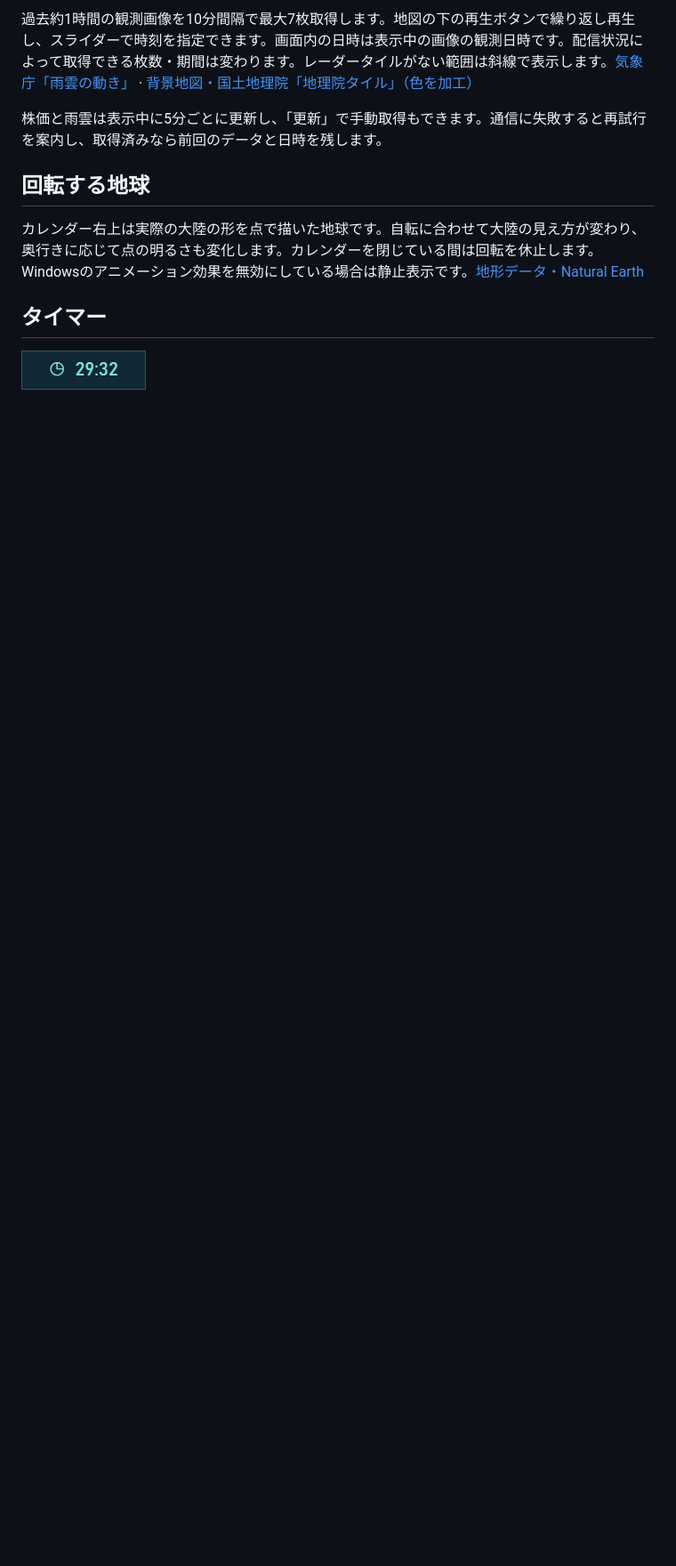
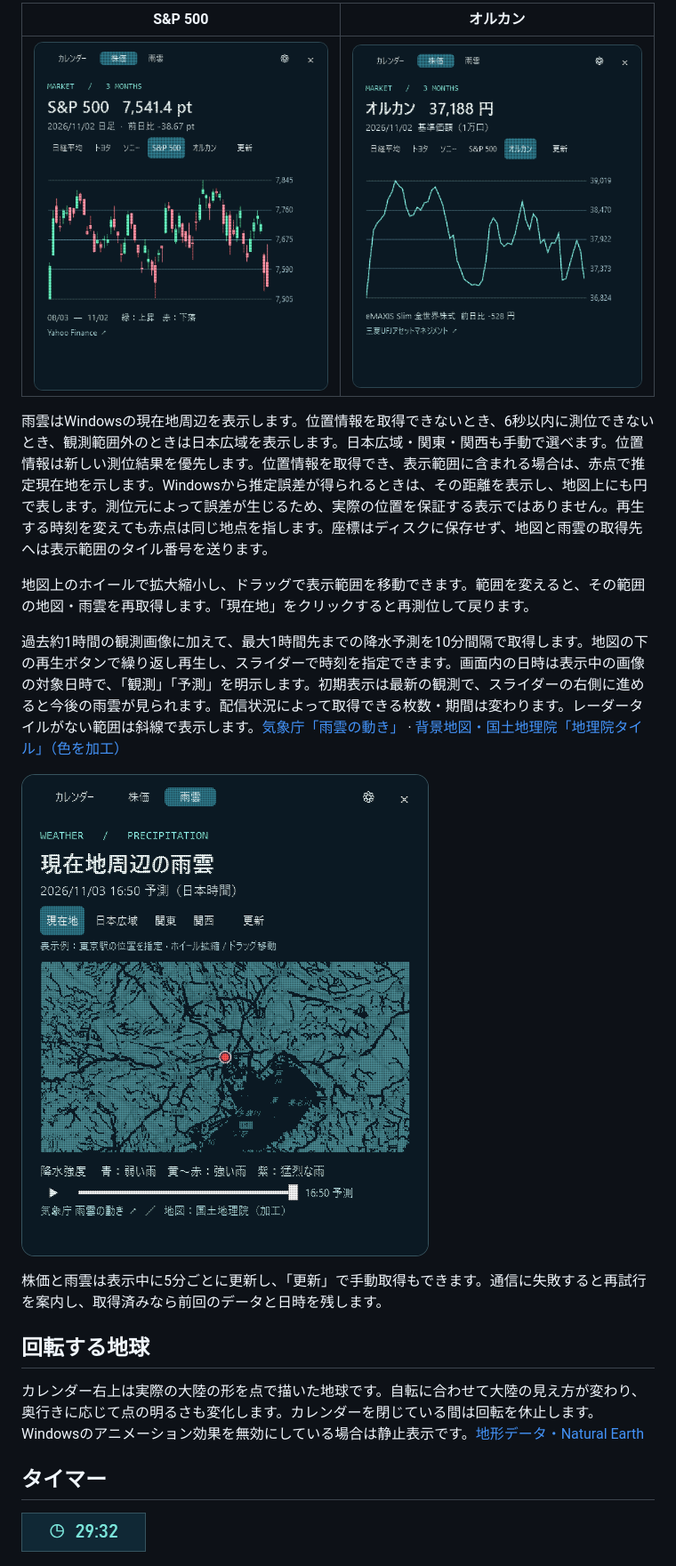
Before and after one commit to NaitoMitsuharu/OrbitCalendar, a Markdown page: README.md, the part around one of its changes. Shown at 89% size. Drawn GitHub-style; pictures changed too: docs/all-country.png (added), docs/sp500.png (added), docs/weather-future.png (added); blank space fills up the shorter version.

Commit message:
Add interactive forecast maps, location accuracy, daily weather and global market views

```diff
--- a/README.md
+++ b/README.md
@@ -42,5 +44,15 @@ Windowsのタスクバー内の日時から開く、粒子でできたカレン
 
-過去約1時間の観測画像を10分間隔で最大7枚取得します。地図の下の再生ボタンで繰り返し再生し、スライダーで時刻を指定できます。画面内の日時は表示中の画像の観測日時です。配信状況によって取得できる枚数・期間は変わります。レーダータイルがない範囲は斜線で表示します。[気象庁「雨雲の動き」](https://www.jma.go.jp/bosai/nowc/) · [背景地図・国土地理院「地理院タイル」（色を加工）](https://maps.gsi.go.jp/development/ichiran.html)
+| S&P 500 | オルカン |
+| --- | --- |
+| ![ポイント単位のS&P 500の日足](docs/sp500.png) | ![オルカンの基準価額の折れ線](docs/all-country.png) |
+
+雨雲はWindowsの現在地周辺を表示します。位置情報を取得できないとき、6秒以内に測位できないとき、観測範囲外のときは日本広域を表示します。日本広域・関東・関西も手動で選べます。位置情報は新しい測位結果を優先します。位置情報を取得でき、表示範囲に含まれる場合は、赤点で推定現在地を示します。Windowsから推定誤差が得られるときは、その距離を表示し、地図上にも円で表します。測位元によって誤差が生じるため、実際の位置を保証する表示ではありません。再生する時刻を変えても赤点は同じ地点を指します。座標はディスクに保存せず、地図と雨雲の取得先へは表示範囲のタイル番号を送ります。
+
+地図上のホイールで拡大縮小し、ドラッグで表示範囲を移動できます。範囲を変えると、その範囲の地図・雨雲を再取得します。「現在地」をクリックすると再測位して戻ります。
+
+過去約1時間の観測画像に加えて、最大1時間先までの降水予測を10分間隔で取得します。地図の下の再生ボタンで繰り返し再生し、スライダーで時刻を指定できます。画面内の日時は表示中の画像の対象日時で、「観測」「予測」を明示します。初期表示は最新の観測で、スライダーの右側に進めると今後の雨雲が見られます。配信状況によって取得できる枚数・期間は変わります。レーダータイルがない範囲は斜線で表示します。[気象庁「雨雲の動き」](https://www.jma.go.jp/bosai/nowc/) · [背景地図・国土地理院「地理院タイル」（色を加工）](https://maps.gsi.go.jp/development/ichiran.html)
+
+![未来の雨雲の表示例。赤点は検証用に東京駅の位置を指定したもの](docs/weather-future.png)
 
 株価と雨雲は表示中に5分ごとに更新し、「更新」で手動取得もできます。通信に失敗すると再試行を案内し、取得済みなら前回のデータと日時を残します。
 
```
Also changed, not shown: other parts of README.md (+4 -2 lines), docs/calendar.png, docs/weather.png, 6 other files.
